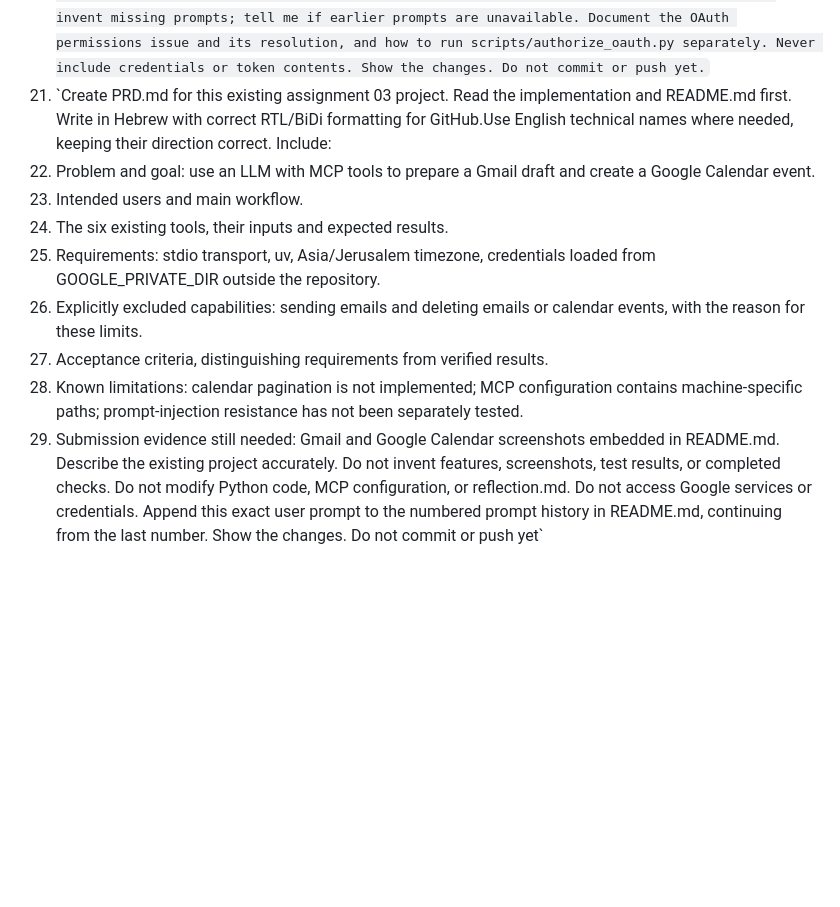
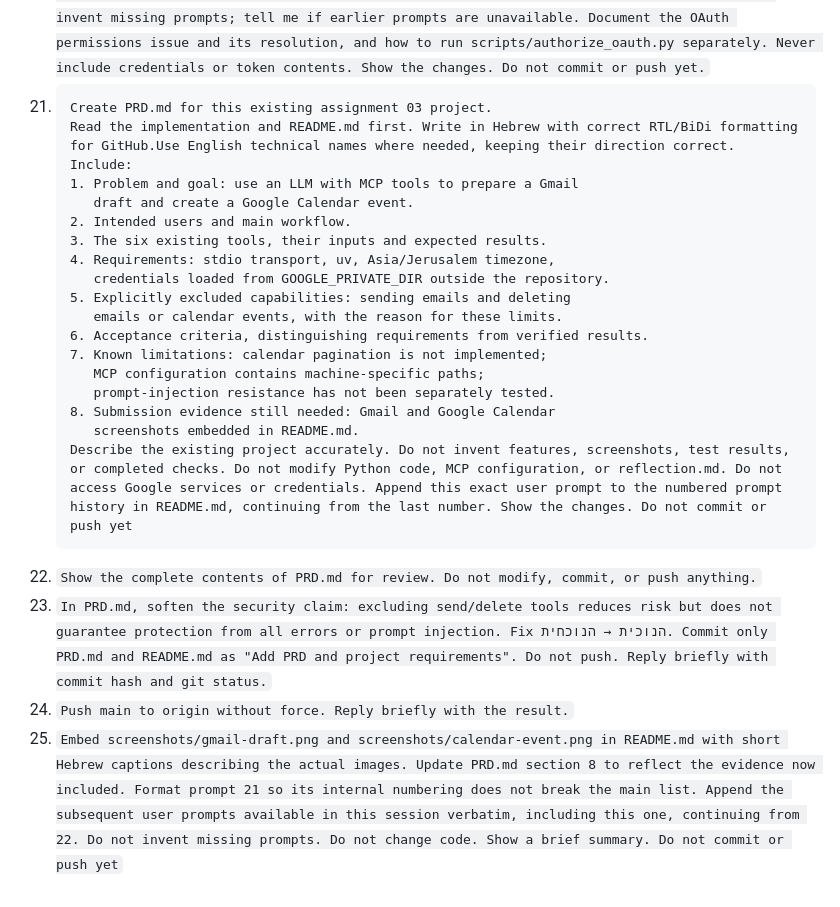
Before and after one commit to sspirogan/biu-sk26-ex03, a Markdown page: README.md, the part around one of its changes. Rendered like a GitHub page; blank space fills up the shorter version.

````diff
--- a/README.md
+++ b/README.md
@@ -114,21 +124,38 @@ By default it reads `GOOGLE_PRIVATE_DIR` or `/Users/pirogan4ik/Desktop/private`
 18. `Google authorization is complete. Retry the meeting-coordinator request using only the gmail-calendar MCP tools. Find and read the latest email with subject "Meeting request — volunteers schedule". Check availability for the requested date and time in Asia/Jerusalem. If free, create the 45-minute event and a confirmation reply draft. If busy, create only a reply draft suggesting two free times. Check for an existing matching event first to avoid duplicates. Never send anything. Do not modify code. Show the actual results step by step.`
 19. `The gmail-calendar MCP server has been restarted. Retry my previous meeting-coordinator request. Use MCP tools only, check for duplicates, and never send anything. Show the results step by step.`
 20. `Create reflection.md with four empty sections: 1. What did we ask the agent? 2. How did we check that the result is correct? 3. Which tool did we leave out, and why? 4. L05 vs. L06: what changed? Do not write the reflection answers; we will fill them ourselves. Add a numbered list of the actual prompts used today to README.md. Use available conversation history only. Do not invent missing prompts; tell me if earlier prompts are unavailable. Document the OAuth permissions issue and its resolution, and how to run scripts/authorize_oauth.py separately. Never include credentials or token contents. Show the changes. Do not commit or push yet.`
-21. `Create PRD.md for this existing assignment 03 project.
-Read the implementation and README.md first. Write in Hebrew with correct RTL/BiDi formatting for GitHub.Use English technical names where needed, keeping their direction correct.
-Include:
-1. Problem and goal: use an LLM with MCP tools to prepare a Gmail
-   draft and create a Google Calendar event.
-2. Intended users and main workflow.
-3. The six existing tools, their inputs and expected results.
-4. Requirements: stdio transport, uv, Asia/Jerusalem timezone,
-   credentials loaded from GOOGLE_PRIVATE_DIR outside the repository.
-5. Explicitly excluded capabilities: sending emails and deleting
-   emails or calendar events, with the reason for these limits.
-6. Acceptance criteria, distinguishing requirements from verified results.
-7. Known limitations: calendar pagination is not implemented;
-   MCP configuration contains machine-specific paths;
-   prompt-injection resistance has not been separately tested.
-8. Submission evidence still needed: Gmail and Google Calendar
-   screenshots embedded in README.md.
-Describe the existing project accurately. Do not invent features, screenshots, test results, or completed checks. Do not modify Python code, MCP configuration, or reflection.md. Do not access Google services or credentials. Append this exact user prompt to the numbered prompt history in README.md, continuing from the last number. Show the changes. Do not commit or push yet`
+21. ```text
+    Create PRD.md for this existing assignment 03 project.
+    Read the implementation and README.md first. Write in Hebrew with correct RTL/BiDi formatting for GitHub.Use English technical names where needed, keeping their direction correct.
+    Include:
+    1. Problem and goal: use an LLM with MCP tools to prepare a Gmail
+       draft and create a Google Calendar event.
+    2. Intended users and main workflow.
+    3. The six existing tools, their inputs and expected results.
+    4. Requirements: stdio transport, uv, Asia/Jerusalem timezone,
+       credentials loaded from GOOGLE_PRIVATE_DIR outside the repository.
+    5. Explicitly excluded capabilities: sending emails and deleting
+       emails or calendar events, with the reason for these limits.
+    6. Acceptance criteria, distinguishing requirements from verified results.
+    7. Known limitations: calendar pagination is not implemented;
+       MCP configuration contains machine-specific paths;
+       prompt-injection resistance has not been separately tested.
+    8. Submission evidence still needed: Gmail and Google Calendar
+       screenshots embedded in README.md.
+    Describe the existing project accurately. Do not invent features, screenshots, test results, or completed checks. Do not modify Python code, MCP configuration, or reflection.md. Do not access Google services or credentials. Append this exact user prompt to the numbered prompt history in README.md, continuing from the last number. Show the changes. Do not commit or push yet
+    ```
+22. `Show the complete contents of PRD.md for review.
+    Do not modify, commit, or push anything.`
+23. `In PRD.md, soften the security claim: excluding send/delete tools
+    reduces risk but does not guarantee protection from all errors or
+    prompt injection. Fix הנוכית → הנוכחית.
+    Commit only PRD.md and README.md as "Add PRD and project requirements".
+    Do not push. Reply briefly with commit hash and git status.`
+24. `Push main to origin without force. Reply briefly with the result.`
+25. `Embed screenshots/gmail-draft.png and screenshots/calendar-event.png
+    in README.md with short Hebrew captions describing the actual images.
+    Update PRD.md section 8 to reflect the evidence now included.
+    Format prompt 21 so its internal numbering does not break the main list.
+    Append the subsequent user prompts available in this session verbatim,
+    including this one, continuing from 22. Do not invent missing prompts.
+    Do not change code. Show a brief summary. Do not commit or push yet`
````
Also changed, not shown: other parts of README.md (+10 -0 lines), PRD.md (+4 -4 lines), screenshots/calendar-event.png.jpeg (added), screenshots/gmail-draft.png.jpeg (added).
